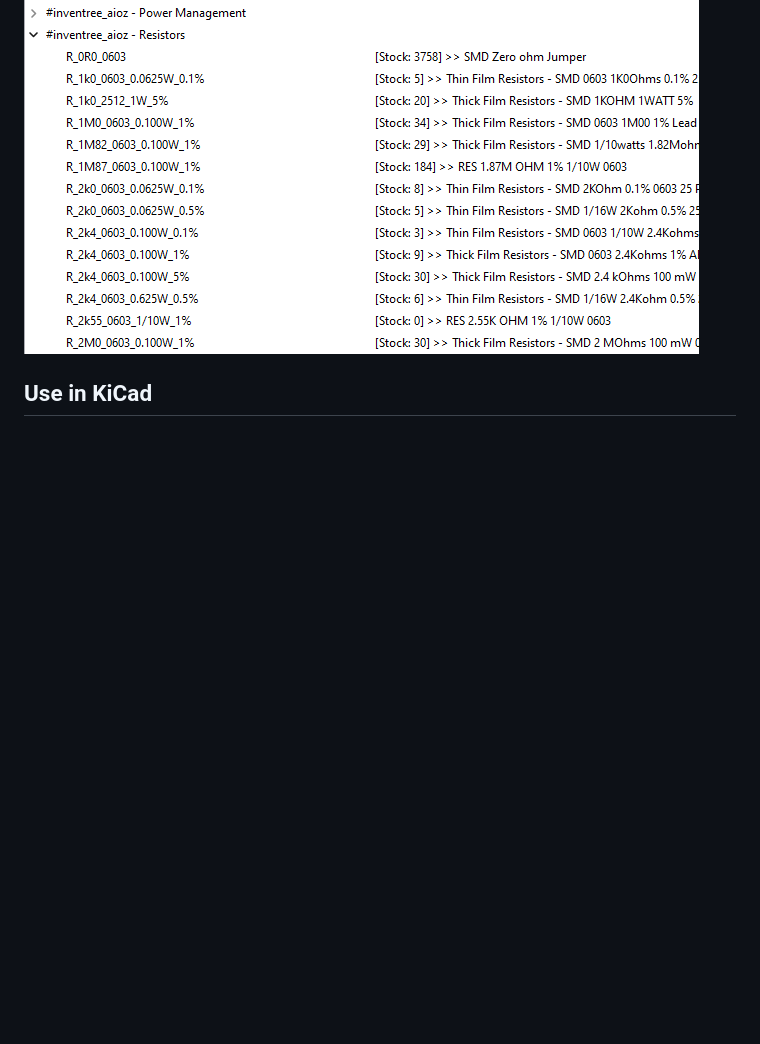
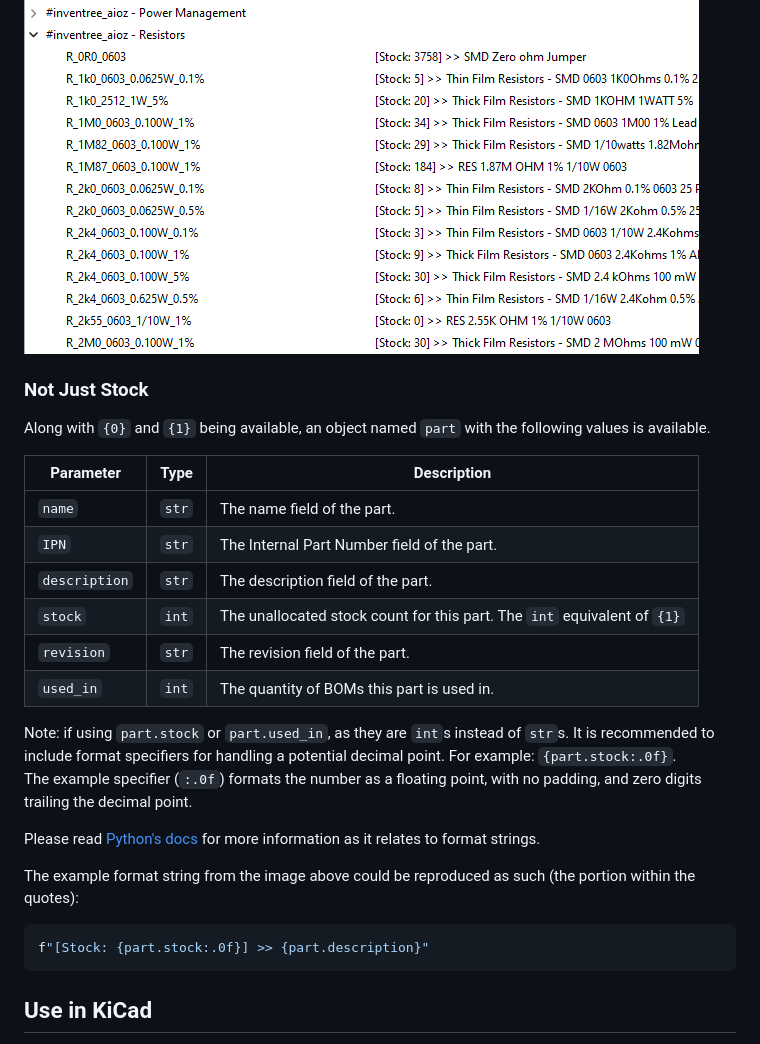
Before and after one commit to afkiwers/inventree_kicad, a Markdown page: README.md, the part around the change. GitHub-like rendering; blank space fills up the shorter version.

Commit message:
Update README.md with info relating to new functionality

````diff
--- a/README.md
+++ b/README.md
@@ -268,6 +268,28 @@ Users have the option to determine the presentation style of stock data through
 
 ![image](https://raw.githubusercontent.com/afkiwers/inventree_kicad/main/images/stock_data.png)
 
+### Not Just Stock
+
+Along with `{0}` and `{1}` being available, an object named `part` with the following values is available.
+
+|Parameter|Type|Description|
+| ------- | -- | --------- |
+| `name` | `str` | The name field of the part. |
+| `IPN` | `str` | The Internal Part Number field of the part. |
+| `description` | `str` | The description field of the part. |
+| `stock` | `int` | The unallocated stock count for this part. The `int` equivalent of `{1}` |
+| `revision` | `str` | The revision field of the part. |
+| `used_in` | `int` | The quantity of BOMs this part is used in. |
+
+Note: if using `part.stock` or `part.used_in`, as they are `int`s instead of `str`s. It is recommended to include format specifiers for handling a potential decimal point. For example: `{part.stock:.0f}`.
+The example specifier (`:.0f`) formats the number as a floating point, with no padding, and zero digits trailing the decimal point.
+
+Please read [Python's docs](https://docs.python.org/3/library/string.html#formatstrings) for more information as it relates to format strings.
+
+The example format string from the image above could be reproduced as such (the portion within the quotes):
+```python
+f"[Stock: {part.stock:.0f}] >> {part.description}"
+```
 
 ## Use in KiCad
 
````
